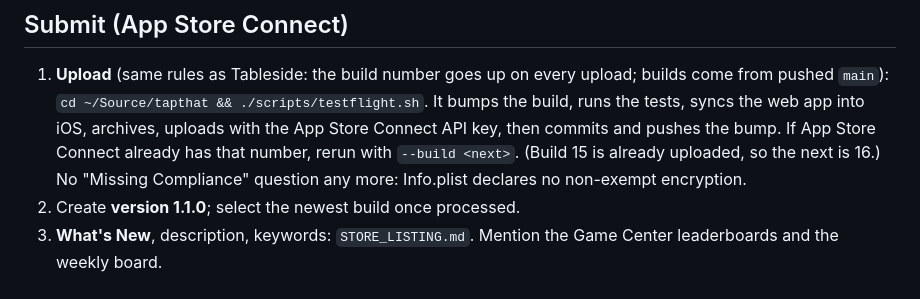
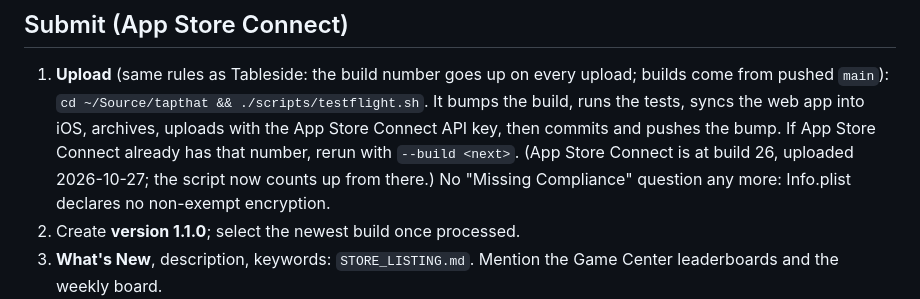
Before and after one commit to coreman27/tapthat, a Markdown page: RELEASE_1.1.md, the part around the change. Rendered like a GitHub page.

Commit message:
Release checklist: App Store Connect is at build 26
Co-Authored-By: Claude Opus 5.5 <noreply@anthropic.com>

```diff
--- a/RELEASE_1.1.md
+++ b/RELEASE_1.1.md
@@ -81,7 +81,7 @@ approved, leaderboards work in development builds once they exist in App Store C
 1. **Upload** (same rules as Tableside: the build number goes up on every upload; builds come from pushed `main`):
    `cd ~/Source/tapthat && ./scripts/testflight.sh`. It bumps the build, runs the tests, syncs the web app into iOS,
    archives, uploads with the App Store Connect API key, then commits and pushes the bump. If App Store Connect
-   already has that number, rerun with `--build <next>`. (Build 15 is already uploaded, so the next is 16.)
+   already has that number, rerun with `--build <next>`. (App Store Connect is at build 26, uploaded 2026-10-27; the script now counts up from there.)
    No "Missing Compliance" question any more: Info.plist declares no non-exempt encryption.
 2. Create **version 1.1.0**; select the newest build once processed.
 3. **What's New**, description, keywords: `STORE_LISTING.md`. Mention the Game Center leaderboards and the weekly board.
```
